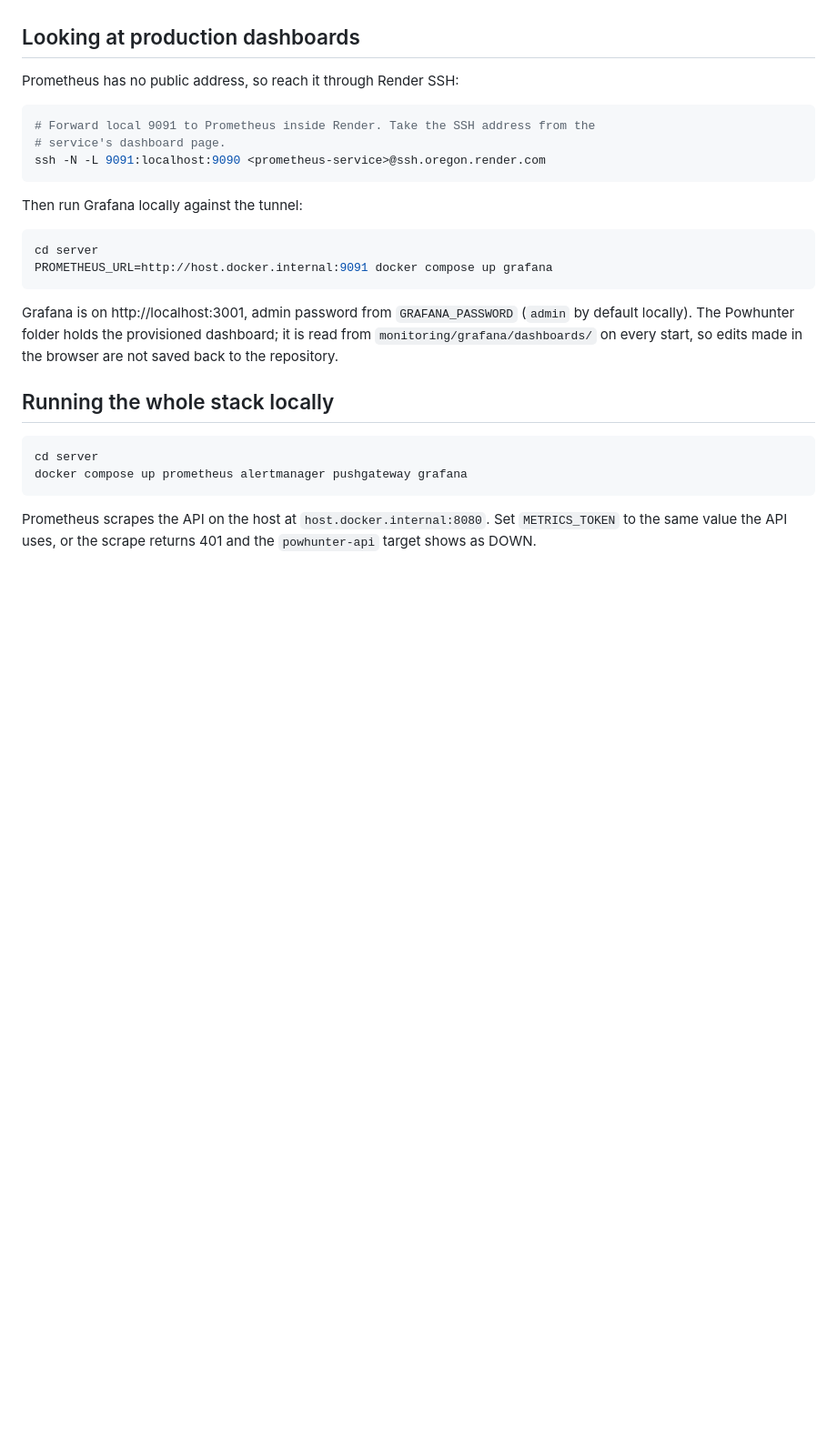
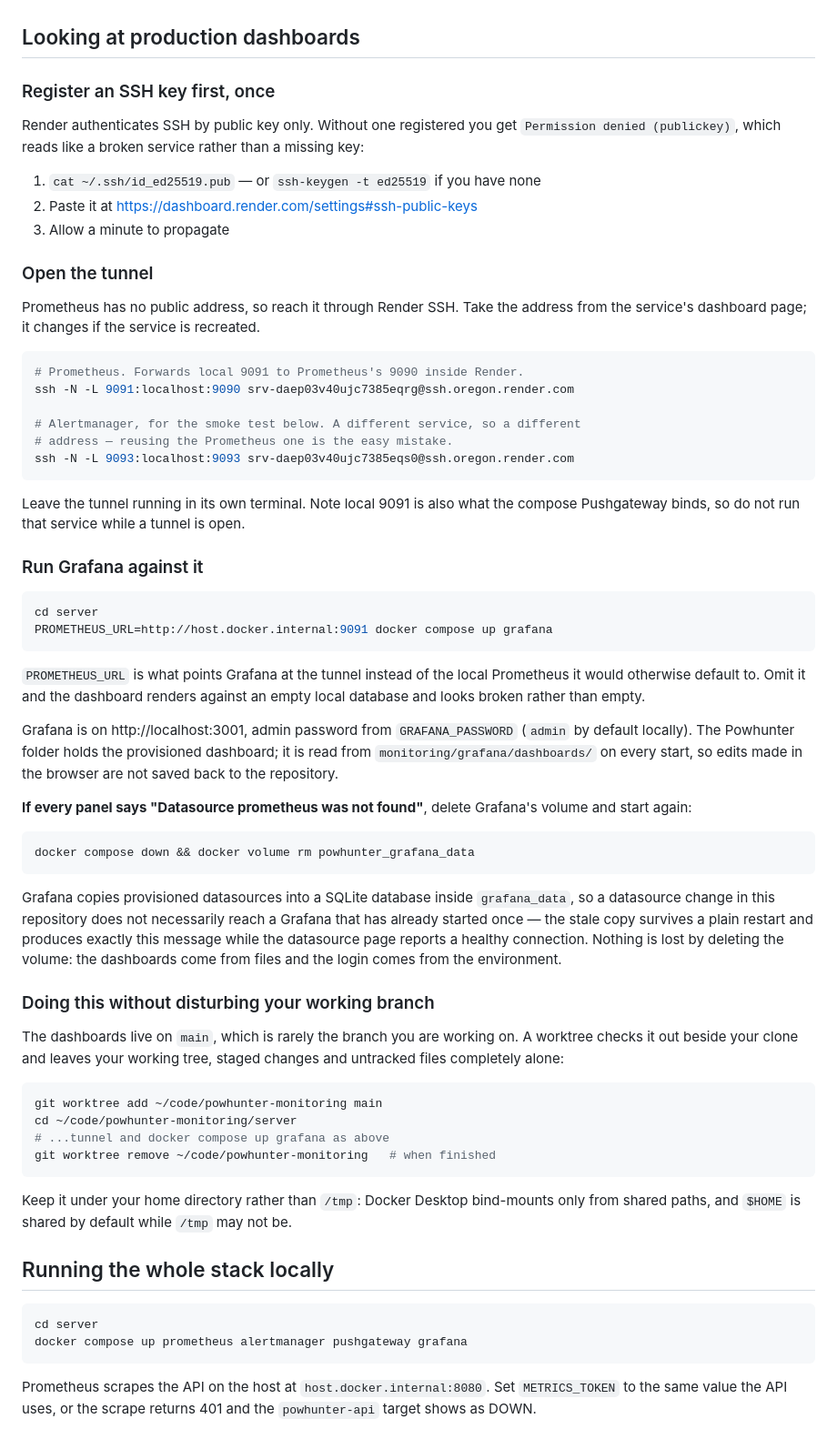
Before and after one commit to MattSilvaa/powhunter, a Markdown page: server/monitoring/README.md, the part around one of its changes. Shown at 91% size. Drawn GitHub-style; blank space fills up the shorter version.

````diff
--- a/server/monitoring/README.md
+++ b/server/monitoring/README.md
@@ -11,25 +11,80 @@ page, not for noticing the problem.
 
 ## Looking at production dashboards
 
-Prometheus has no public address, so reach it through Render SSH:
+### Register an SSH key first, once
+
+Render authenticates SSH by public key only. Without one registered you get
+`Permission denied (publickey)`, which reads like a broken service rather than a
+missing key:
+
+1. `cat ~/.ssh/id_ed25519.pub` — or `ssh-keygen -t ed25519` if you have none
+2. Paste it at https://dashboard.render.com/settings#ssh-public-keys
+3. Allow a minute to propagate
+
+### Open the tunnel
+
+Prometheus has no public address, so reach it through Render SSH. Take the
+address from the service's dashboard page; it changes if the service is
+recreated.
 
 ```sh
-# Forward local 9091 to Prometheus inside Render. Take the SSH address from the
-# service's dashboard page.
-ssh -N -L 9091:localhost:9090 <prometheus-service>@ssh.oregon.render.com
+# Prometheus. Forwards local 9091 to Prometheus's 9090 inside Render.
+ssh -N -L 9091:localhost:9090 srv-daep03v40ujc7385eqrg@ssh.oregon.render.com
+
+# Alertmanager, for the smoke test below. A different service, so a different
+# address — reusing the Prometheus one is the easy mistake.
+ssh -N -L 9093:localhost:9093 srv-daep03v40ujc7385eqs0@ssh.oregon.render.com
 ```
 
-Then run Grafana locally against the tunnel:
+Leave the tunnel running in its own terminal. Note local 9091 is also what the
+compose Pushgateway binds, so do not run that service while a tunnel is open.
+
+### Run Grafana against it
 
 ```sh
 cd server
 PROMETHEUS_URL=http://host.docker.internal:9091 docker compose up grafana
 ```
 
+`PROMETHEUS_URL` is what points Grafana at the tunnel instead of the local
+Prometheus it would otherwise default to. Omit it and the dashboard renders
+against an empty local database and looks broken rather than empty.
+
 Grafana is on http://localhost:3001, admin password from `GRAFANA_PASSWORD`
 (`admin` by default locally). The Powhunter folder holds the provisioned
 dashboard; it is read from `monitoring/grafana/dashboards/` on every start, so
 edits made in the browser are not saved back to the repository.
+
+**If every panel says "Datasource prometheus was not found"**, delete Grafana's
+volume and start again:
+
+```sh
+docker compose down && docker volume rm powhunter_grafana_data
+```
+
+Grafana copies provisioned datasources into a SQLite database inside
+`grafana_data`, so a datasource change in this repository does not necessarily
+reach a Grafana that has already started once — the stale copy survives a plain
+restart and produces exactly this message while the datasource page reports a
+healthy connection. Nothing is lost by deleting the volume: the dashboards come
+from files and the login comes from the environment.
+
+### Doing this without disturbing your working branch
+
+The dashboards live on `main`, which is rarely the branch you are working on. A
+worktree checks it out beside your clone and leaves your working tree, staged
+changes and untracked files completely alone:
+
+```sh
+git worktree add ~/code/powhunter-monitoring main
+cd ~/code/powhunter-monitoring/server
+# ...tunnel and docker compose up grafana as above
+git worktree remove ~/code/powhunter-monitoring   # when finished
+```
+
+Keep it under your home directory rather than `/tmp`: Docker Desktop bind-mounts
+only from shared paths, and `$HOME` is shared by default while `/tmp` may not
+be.
 
 ## Running the whole stack locally
 
````
Also changed, not shown: other parts of server/monitoring/README.md (+51 -8 lines).
